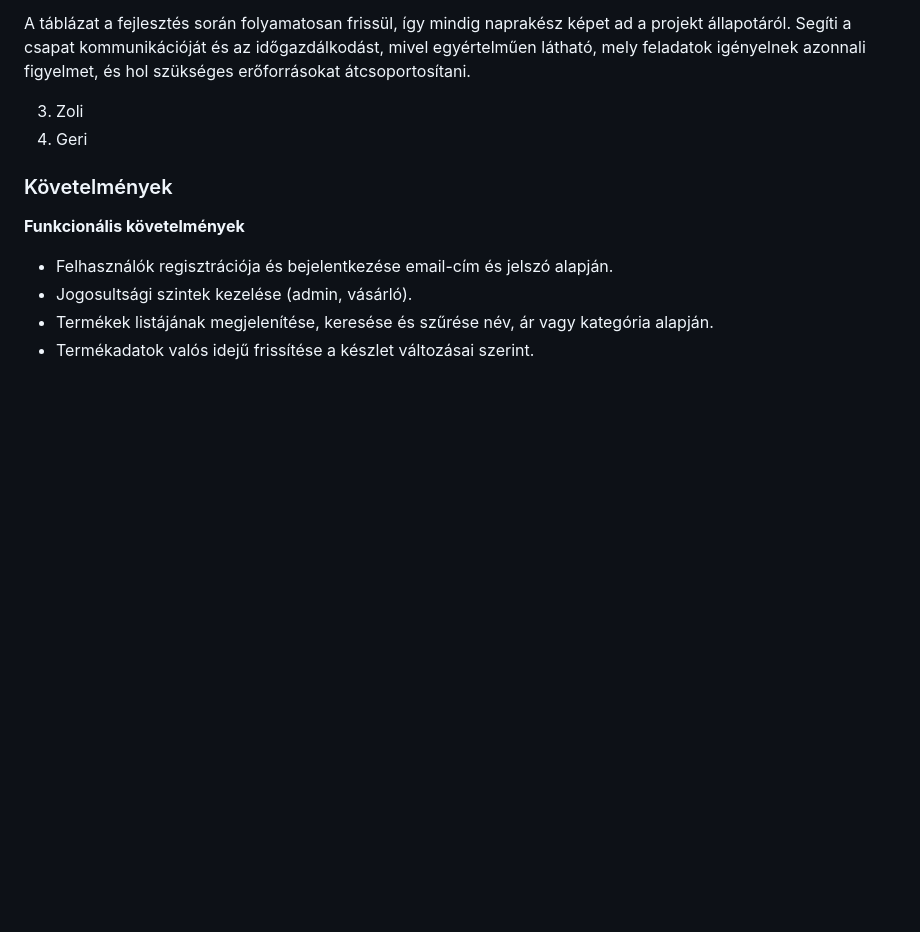
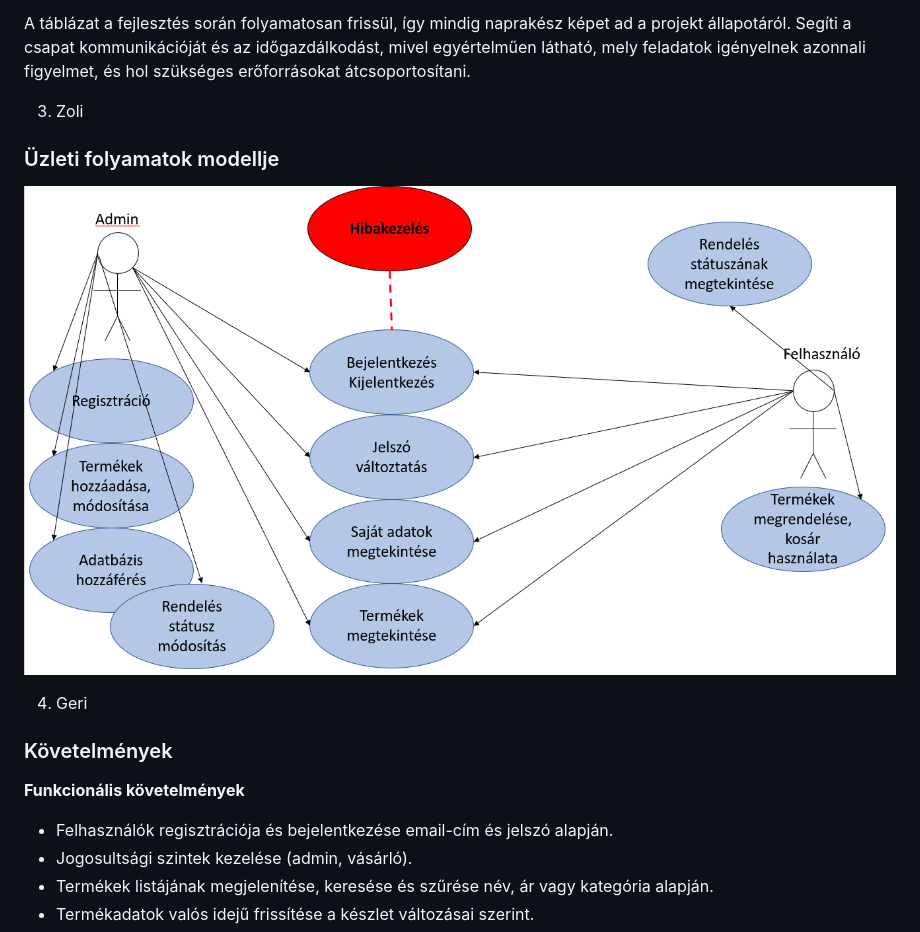
Before and after one commit to mzsl03/ai-powered-webshop, a Markdown page: docs/system_plan.md, the part around the change. Drawn GitHub-style; pictures changed too: doc_img/business_process_model.png (added); blank space fills up the shorter version.

Commit message:
docs: add business process model image and pptx to doc_img dictionary and add to system_plan.md

```diff
--- a/docs/system_plan.md
+++ b/docs/system_plan.md
@@ -57,6 +57,9 @@ mivel egyértelműen látható, mely feladatok igényelnek azonnali figyelmet,
 és hol szükséges erőforrásokat átcsoportosítani.
 
 3. Zoli
+### Üzleti folyamatok modellje
+![üzleti folyamatok modellje](../doc_img/business_process_model.png)
+
 4. Geri
 ### Követelmények
 
```
Also changed, not shown: 1 other file.
